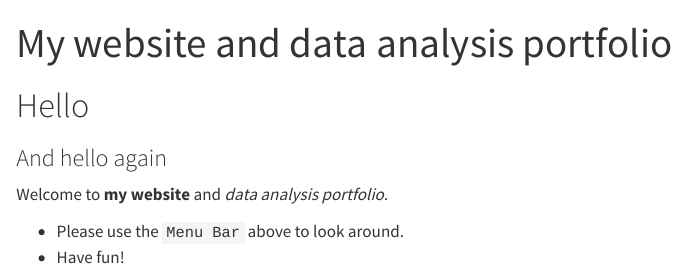
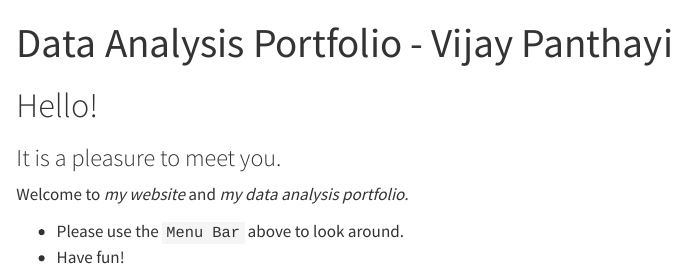
Before and after one commit to vacohp/vijaypanthayi-MADA-portfolio, a Quarto document (index.qmd): the page in a window 1100 px wide, from its top. Rendered offline with R 4.5, knitr and Pandoc in place of Quarto, with nearby package versions.

Commit message:
Assignment 1 Changes

```diff
--- a/index.qmd
+++ b/index.qmd
@@ -1,16 +1,15 @@
 ---
-title: "My website and data analysis portfolio"
+title: "Data Analysis Portfolio - Vijay Panthayi"
 output:
   html_document:
     toc: FALSE
 ---
 
-# Hello
+# Hello!
 
-### And hello again
+### It is a pleasure to meet you.
 
-Welcome to **my website** and _data analysis portfolio._
+Welcome to *my website* and *my data analysis portfolio.*
 
-
-* Please use the `Menu Bar` above to look around.
-* Have fun!
+-   Please use the `Menu Bar` above to look around.
+-   Have fun!
```
Also changed, not shown: aboutme.qmd (+10 -2 lines), Picture of Me.jpg (added), docs/search.json (added), 25 other files.
